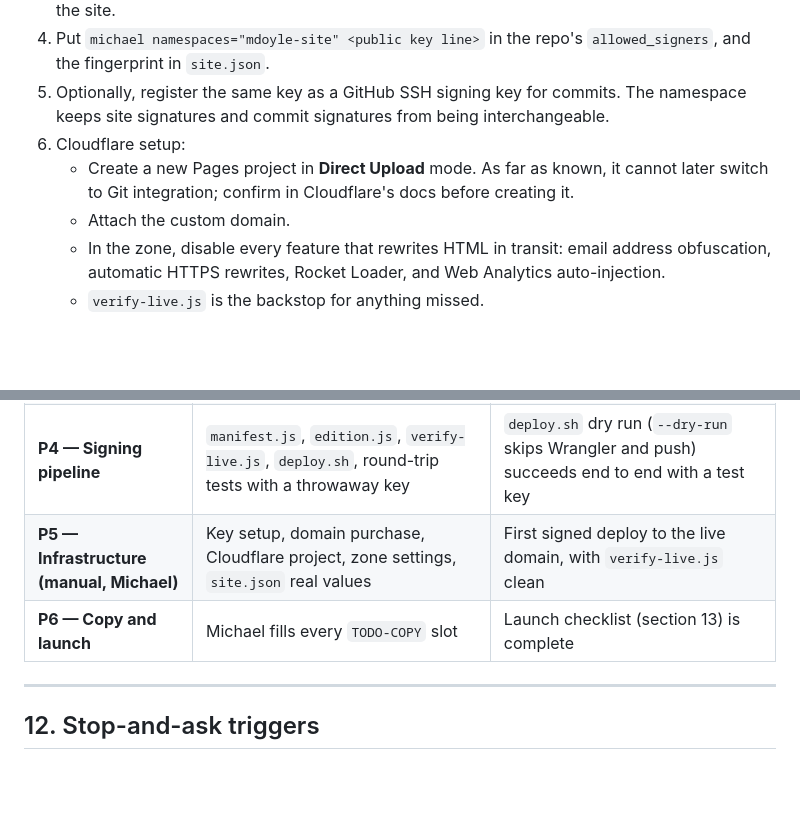
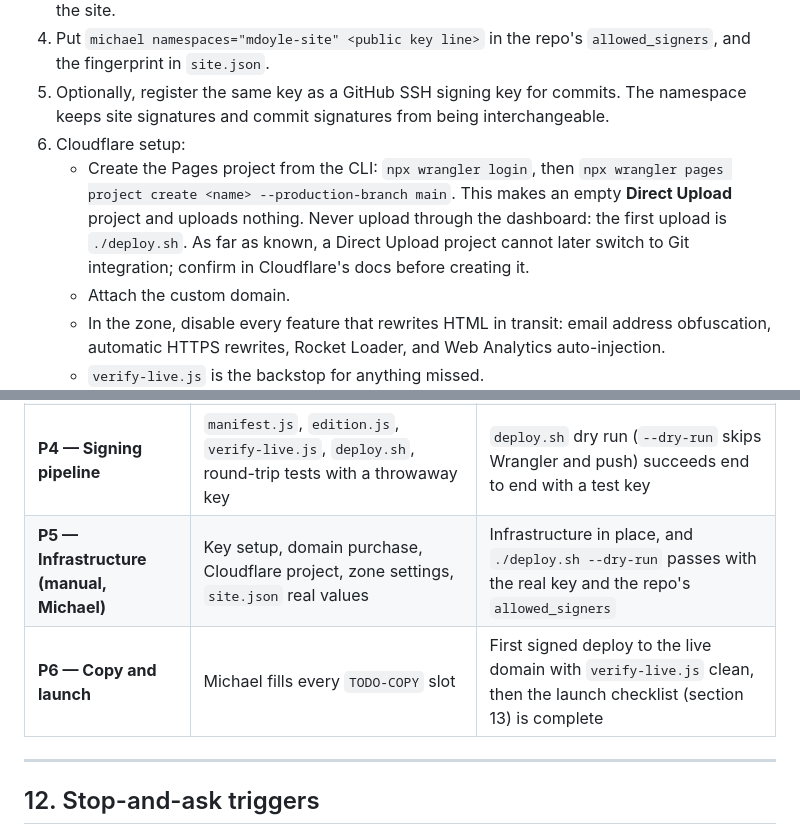
Before and after one commit to mackfound/portfolio-site, a Markdown page: projectplan.md, 2 parts joined by grey strips. GitHub-like rendering; blank space fills up the shorter version.

Commit message:
Spec: P5 project setup and gate
Create the Pages project with wrangler (never the dashboard uploader). P5 now
ends with a real-key dry run; the first live deploy moves to P6, so the site
never goes live with placeholder copy.

Co-Authored-By: Claude Opus 5.5 <noreply@anthropic.com>
Claude-Session: https://claude.ai/code/session_01Vqtu8jqXE44t6wmCPkMaKm

```diff
--- a/projectplan.md
+++ b/projectplan.md
@@ -337,7 +337,7 @@ The signing key lives only on Michael's laptop. A valid signature proves that ev
 4. Put `michael namespaces="mdoyle-site" <public key line>` in the repo's `allowed_signers`, and the fingerprint in `site.json`.
 5. Optionally, register the same key as a GitHub SSH signing key for commits. The namespace keeps site signatures and commit signatures from being interchangeable.
 6. Cloudflare setup:
-   - Create a new Pages project in **Direct Upload** mode. As far as known, it cannot later switch to Git integration; confirm in Cloudflare's docs before creating it.
+   - Create the Pages project from the CLI: `npx wrangler login`, then `npx wrangler pages project create <name> --production-branch main`. This makes an empty **Direct Upload** project and uploads nothing. Never upload through the dashboard: the first upload is `./deploy.sh`. As far as known, a Direct Upload project cannot later switch to Git integration; confirm in Cloudflare's docs before creating it.
    - Attach the custom domain.
    - In the zone, disable every feature that rewrites HTML in transit: email address obfuscation, automatic HTTPS rewrites, Rocket Loader, and Web Analytics auto-injection.
    - `verify-live.js` is the backstop for anything missed.
@@ -421,8 +421,8 @@ Each phase ends with a review gate. Claude Code stops, summarizes what was built
 | **P2 — Edition design** | Typography, masthead, dateline, Late Edition, color tokens, front-page layout, phone and desktop layouts | Screenshots of the front page and one project page at 375px and 1280px, light and dark. **Design review: no further styling until approved** |
 | **P3 — Pages** | Projects index and detail, writing index, about plus contact, resume (HTML structure), verify, 404, RSS | Every launch page renders, and all checks pass apart from copy |
 | **P4 — Signing pipeline** | `manifest.js`, `edition.js`, `verify-live.js`, `deploy.sh`, round-trip tests with a throwaway key | `deploy.sh` dry run (`--dry-run` skips Wrangler and push) succeeds end to end with a test key |
-| **P5 — Infrastructure (manual, Michael)** | Key setup, domain purchase, Cloudflare project, zone settings, `site.json` real values | First signed deploy to the live domain, with `verify-live.js` clean |
-| **P6 — Copy and launch** | Michael fills every `TODO-COPY` slot | Launch checklist (section 13) is complete |
+| **P5 — Infrastructure (manual, Michael)** | Key setup, domain purchase, Cloudflare project, zone settings, `site.json` real values | Infrastructure in place, and `./deploy.sh --dry-run` passes with the real key and the repo's `allowed_signers` |
+| **P6 — Copy and launch** | Michael fills every `TODO-COPY` slot | First signed deploy to the live domain with `verify-live.js` clean, then the launch checklist (section 13) is complete |
 
 ---
 
```
